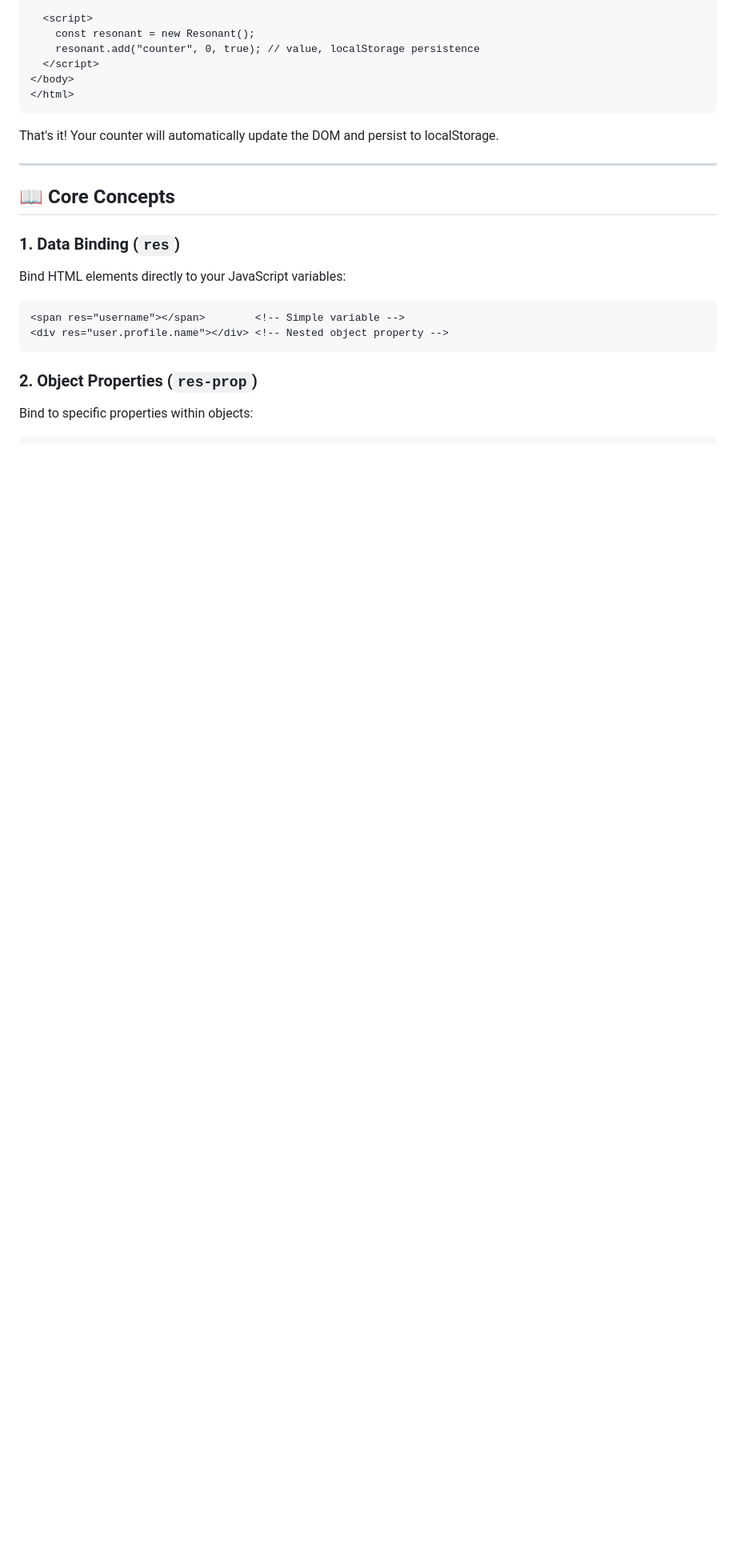
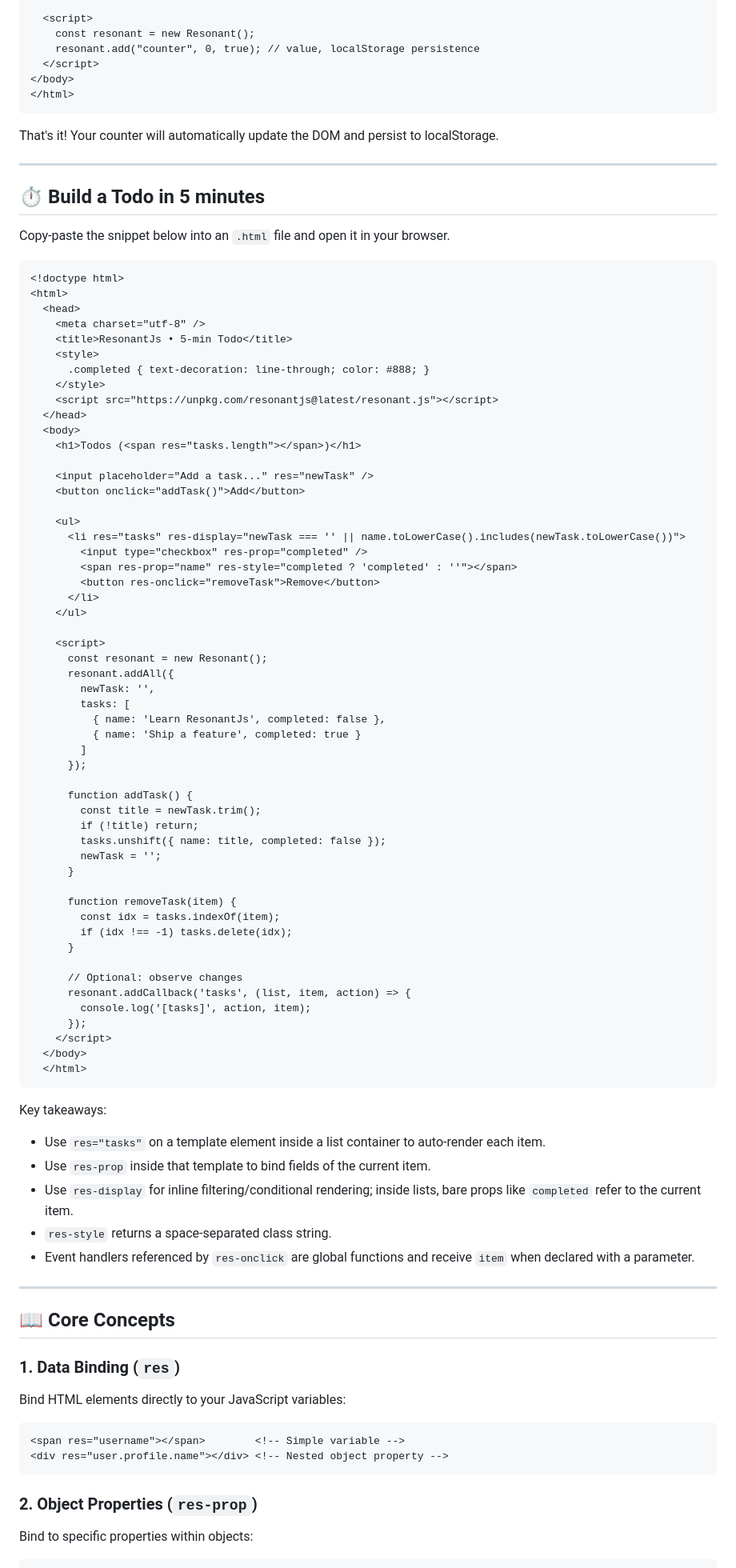
Before and after one commit to amurgola/ResonantJs, a Markdown page: README.md, the part around the change printed below. Shown: that part at 80% size. GitHub-like rendering; blank space fills up the shorter version.

Commit message:
Add a new section to README for building a Todo app in 5 minutes, including HTML snippet and key takeaways. Expand best practices and tips for using ResonantJs effectively.

````diff
--- a/README.md
+++ b/README.md
@@ -56,6 +56,75 @@ npm install resonantjs
 ```
 
 That's it! Your counter will automatically update the DOM and persist to localStorage.
+
+---
+
+## ⏱️ Build a Todo in 5 minutes
+
+Copy‑paste the snippet below into an `.html` file and open it in your browser.
+
+```html
+<!doctype html>
+<html>
+  <head>
+    <meta charset="utf-8" />
+    <title>ResonantJs • 5‑min Todo</title>
+    <style>
+      .completed { text-decoration: line-through; color: #888; }
+    </style>
+    <script src="https://unpkg.com/resonantjs@latest/resonant.js"></script>
+  </head>
+  <body>
+    <h1>Todos (<span res="tasks.length"></span>)</h1>
+
+    <input placeholder="Add a task..." res="newTask" />
+    <button onclick="addTask()">Add</button>
+
+    <ul>
+      <li res="tasks" res-display="newTask === '' || name.toLowerCase().includes(newTask.toLowerCase())">
+        <input type="checkbox" res-prop="completed" />
+        <span res-prop="name" res-style="completed ? 'completed' : ''"></span>
+        <button res-onclick="removeTask">Remove</button>
+      </li>
+    </ul>
+
+    <script>
+      const resonant = new Resonant();
+      resonant.addAll({
+        newTask: '',
+        tasks: [
+          { name: 'Learn ResonantJs', completed: false },
+          { name: 'Ship a feature', completed: true }
+        ]
+      });
+
+      function addTask() {
+        const title = newTask.trim();
+        if (!title) return;
+        tasks.unshift({ name: title, completed: false });
+        newTask = '';
+      }
+
+      function removeTask(item) {
+        const idx = tasks.indexOf(item);
+        if (idx !== -1) tasks.delete(idx);
+      }
+
+      // Optional: observe changes
+      resonant.addCallback('tasks', (list, item, action) => {
+        console.log('[tasks]', action, item);
+      });
+    </script>
+  </body>
+  </html>
+```
+
+Key takeaways:
+- Use `res="tasks"` on a template element inside a list container to auto‑render each item.
+- Use `res-prop` inside that template to bind fields of the current item.
+- Use `res-display` for inline filtering/conditional rendering; inside lists, bare props like `completed` refer to the current item.
+- `res-style` returns a space‑separated class string.
+- Event handlers referenced by `res-onclick` are global functions and receive `item` when declared with a parameter.
 
 ---
 
````
Also changed, not shown: other parts of README.md (+49 -1 lines).
